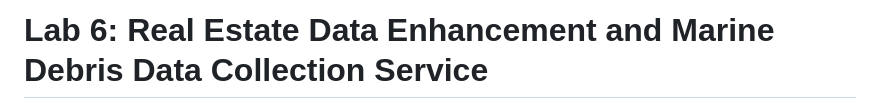
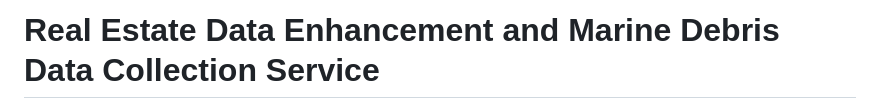
Before and after one commit to SolerD/marine-debris-collection-ai, a Markdown page: README.md, the part around the change. Rendered like a GitHub page.

Commit message:
Update project title in README

```diff
--- a/README.md
+++ b/README.md
@@ -1,4 +1,4 @@
-# Lab 6: Real Estate Data Enhancement and Marine Debris Data Collection Service
+# Real Estate Data Enhancement and Marine Debris Data Collection Service
 
 ![Digital Passport](images/digital-passport.jpg)
 
```
